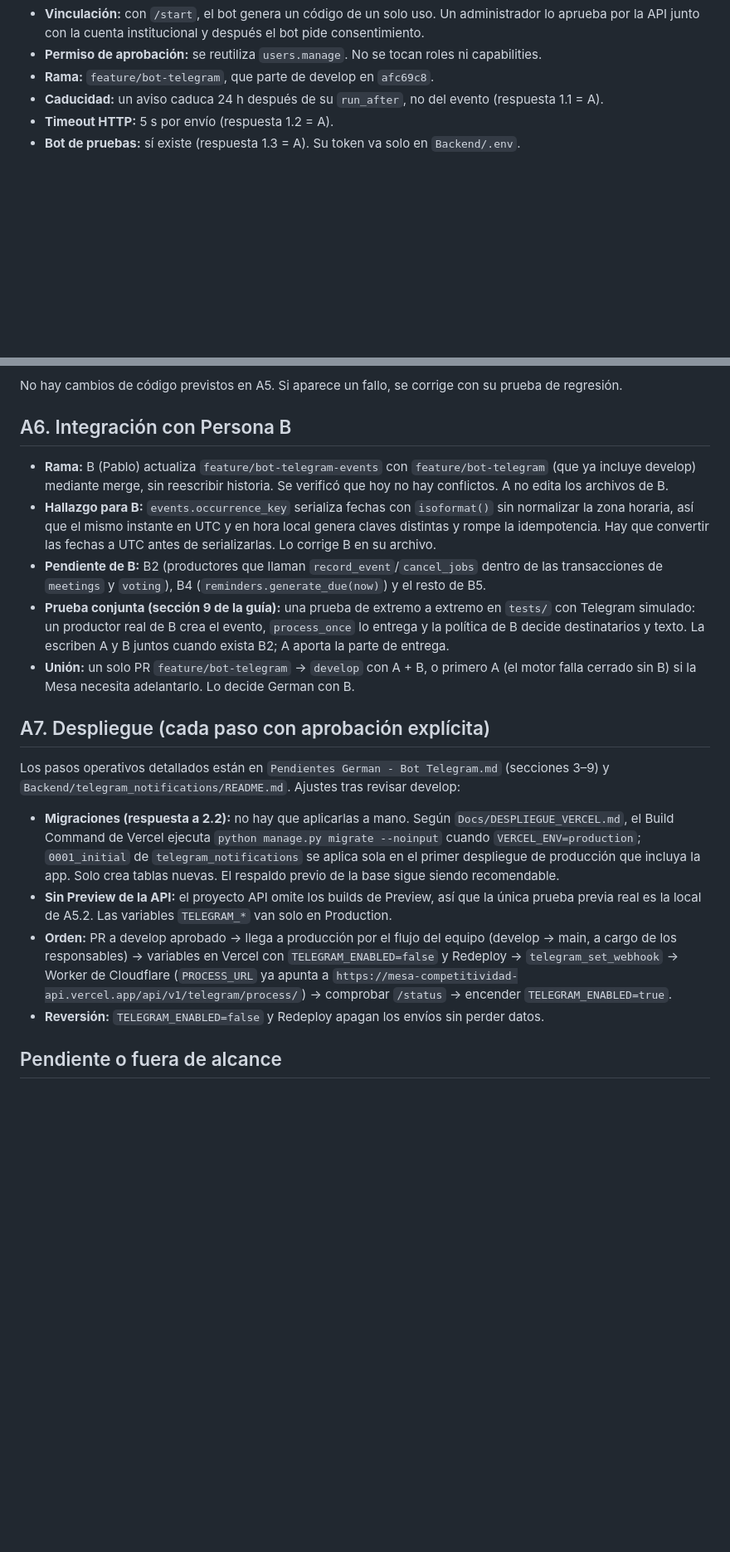
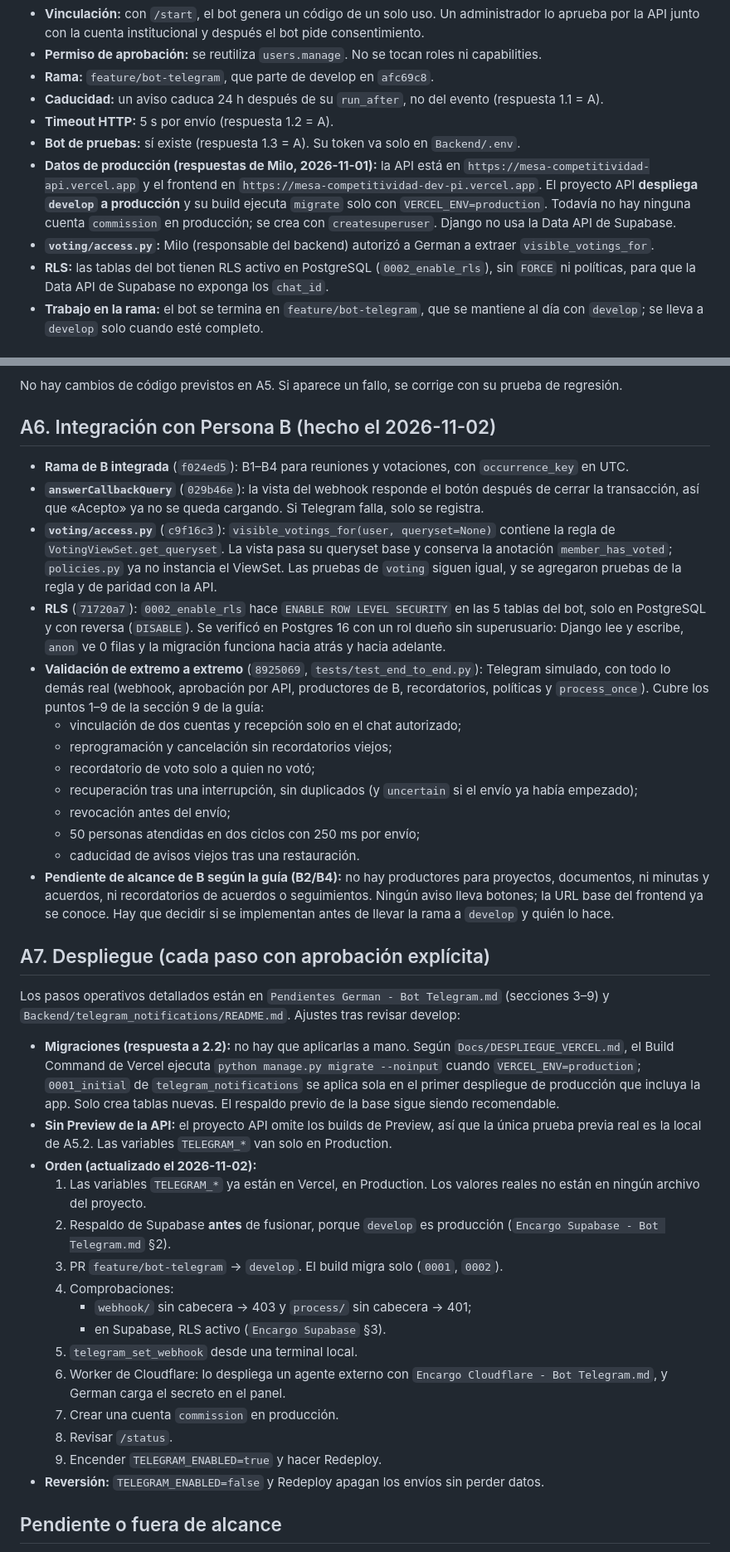
Before and after one commit to MiloDou/Mesa-Competitividad-Dev, a Markdown page: Plan Bot Telegram - Persona A.md, 2 parts joined by grey strips. Shown at 83% size. GitHub-like rendering; blank space fills up the shorter version.

```diff
--- a/Plan Bot Telegram - Persona A.md
+++ b/Plan Bot Telegram - Persona A.md
@@ -10,4 +10,8 @@ Decisiones ya tomadas:
 - **Caducidad:** un aviso caduca 24 h después de su `run_after`, no del evento (respuesta 1.1 = A).
 - **Timeout HTTP:** 5 s por envío (respuesta 1.2 = A).
 - **Bot de pruebas:** sí existe (respuesta 1.3 = A). Su token va solo en `Backend/.env`.
+- **Datos de producción (respuestas de Milo, 2026-11-01):** la API está en `https://mesa-competitividad-api.vercel.app` y el frontend en `https://mesa-competitividad-dev-pi.vercel.app`. El proyecto API **despliega `develop` a producción** y su build ejecuta `migrate` solo con `VERCEL_ENV=production`. Todavía no hay ninguna cuenta `commission` en producción; se crea con `createsuperuser`. Django no usa la Data API de Supabase.
+- **`voting/access.py`:** Milo (responsable del backend) autorizó a German a extraer `visible_votings_for`.
+- **RLS:** las tablas del bot tienen RLS activo en PostgreSQL (`0002_enable_rls`), sin `FORCE` ni políticas, para que la Data API de Supabase no exponga los `chat_id`.
+- **Trabajo en la rama:** el bot se termina en `feature/bot-telegram`, que se mantiene al día con `develop`; se lleva a `develop` solo cuando esté completo.
 
@@ -151,18 +161,37 @@ Telegram siempre simulado; nunca contra el servicio real.
 
 No hay cambios de código previstos en A5. Si aparece un fallo, se corrige con su prueba de regresión.
 
-## A6. Integración con Persona B
-- **Rama:** B (Pablo) actualiza `feature/bot-telegram-events` con `feature/bot-telegram` (que ya incluye develop) mediante merge, sin reescribir historia. Se verificó que hoy no hay conflictos. A no edita los archivos de B.
-- **Hallazgo para B:** `events.occurrence_key` serializa fechas con `isoformat()` sin normalizar la zona horaria, así que el mismo instante en UTC y en hora local genera claves distintas y rompe la idempotencia. Hay que convertir las fechas a UTC antes de serializarlas. Lo corrige B en su archivo.
-- **Pendiente de B:** B2 (productores que llaman `record_event`/`cancel_jobs` dentro de las transacciones de `meetings` y `voting`), B4 (`reminders.generate_due(now)`) y el resto de B5.
-- **Prueba conjunta (sección 9 de la guía):** una prueba de extremo a extremo en `tests/` con Telegram simulado: un productor real de B crea el evento, `process_once` lo entrega y la política de B decide destinatarios y texto. La escriben A y B juntos cuando exista B2; A aporta la parte de entrega.
-- **Unión:** un solo PR `feature/bot-telegram` → `develop` con A + B, o primero A (el motor falla cerrado sin B) si la Mesa necesita adelantarlo. Lo decide German con B.
+## A6. Integración con Persona B (hecho el 2026-11-02)
+- **Rama de B integrada** (`f024ed5`): B1–B4 para reuniones y votaciones, con `occurrence_key` en UTC.
+- **`answerCallbackQuery`** (`029b46e`): la vista del webhook responde el botón después de cerrar la transacción, así que «Acepto» ya no se queda cargando. Si Telegram falla, solo se registra.
+- **`voting/access.py`** (`c9f16c3`): `visible_votings_for(user, queryset=None)` contiene la regla de `VotingViewSet.get_queryset`. La vista pasa su queryset base y conserva la anotación `member_has_voted`; `policies.py` ya no instancia el ViewSet. Las pruebas de `voting` siguen igual, y se agregaron pruebas de la regla y de paridad con la API.
+- **RLS** (`71720a7`): `0002_enable_rls` hace `ENABLE ROW LEVEL SECURITY` en las 5 tablas del bot, solo en PostgreSQL y con reversa (`DISABLE`). Se verificó en Postgres 16 con un rol dueño sin superusuario: Django lee y escribe, `anon` ve 0 filas y la migración funciona hacia atrás y hacia adelante.
+- **Validación de extremo a extremo** (`8925069`, `tests/test_end_to_end.py`): Telegram simulado, con todo lo demás real (webhook, aprobación por API, productores de B, recordatorios, políticas y `process_once`). Cubre los puntos 1–9 de la sección 9 de la guía:
+  - vinculación de dos cuentas y recepción solo en el chat autorizado;
+  - reprogramación y cancelación sin recordatorios viejos;
+  - recordatorio de voto solo a quien no votó;
+  - recuperación tras una interrupción, sin duplicados (y `uncertain` si el envío ya había empezado);
+  - revocación antes del envío;
+  - 50 personas atendidas en dos ciclos con 250 ms por envío;
+  - caducidad de avisos viejos tras una restauración.
+- **Pendiente de alcance de B según la guía (B2/B4):** no hay productores para proyectos, documentos, ni minutas y acuerdos, ni recordatorios de acuerdos o seguimientos. Ningún aviso lleva botones; la URL base del frontend ya se conoce. Hay que decidir si se implementan antes de llevar la rama a `develop` y quién lo hace.
 
 ## A7. Despliegue (cada paso con aprobación explícita)
 Los pasos operativos detallados están en `Pendientes German - Bot Telegram.md` (secciones 3–9) y `Backend/telegram_notifications/README.md`. Ajustes tras revisar develop:
 - **Migraciones (respuesta a 2.2):** no hay que aplicarlas a mano. Según `Docs/DESPLIEGUE_VERCEL.md`, el Build Command de Vercel ejecuta `python manage.py migrate --noinput` cuando `VERCEL_ENV=production`; `0001_initial` de `telegram_notifications` se aplica sola en el primer despliegue de producción que incluya la app. Solo crea tablas nuevas. El respaldo previo de la base sigue siendo recomendable.
 - **Sin Preview de la API:** el proyecto API omite los builds de Preview, así que la única prueba previa real es la local de A5.2. Las variables `TELEGRAM_*` van solo en Production.
-- **Orden:** PR a develop aprobado → llega a producción por el flujo del equipo (develop → main, a cargo de los responsables) → variables en Vercel con `TELEGRAM_ENABLED=false` y Redeploy → `telegram_set_webhook` → Worker de Cloudflare (`PROCESS_URL` ya apunta a `https://mesa-competitividad-api.vercel.app/api/v1/telegram/process/`) → comprobar `/status` → encender `TELEGRAM_ENABLED=true`.
+- **Orden (actualizado el 2026-11-02):**
+  1. Las variables `TELEGRAM_*` ya están en Vercel, en Production. Los valores reales no están en ningún archivo del proyecto.
+  2. Respaldo de Supabase **antes** de fusionar, porque `develop` es producción (`Encargo Supabase - Bot Telegram.md` §2).
+  3. PR `feature/bot-telegram` → `develop`. El build migra solo (`0001`, `0002`).
+  4. Comprobaciones:
+     - `webhook/` sin cabecera → 403 y `process/` sin cabecera → 401;
+     - en Supabase, RLS activo (`Encargo Supabase` §3).
+  5. `telegram_set_webhook` desde una terminal local.
+  6. Worker de Cloudflare: lo despliega un agente externo con `Encargo Cloudflare - Bot Telegram.md`, y German carga el secreto en el panel.
+  7. Crear una cuenta `commission` en producción.
+  8. Revisar `/status`.
+  9. Encender `TELEGRAM_ENABLED=true` y hacer Redeploy.
 - **Reversión:** `TELEGRAM_ENABLED=false` y Redeploy apagan los envíos sin perder datos.
 
 ## Pendiente o fuera de alcance
```
Also changed, not shown: other parts of Plan Bot Telegram - Persona A.md (+8 -2 lines), Backend/telegram_notifications/README.md (+1 -1 lines), Pendientes German - Bot Telegram.md (+15 -7 lines).
